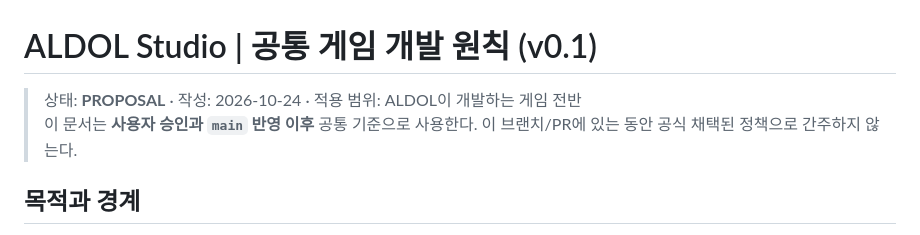
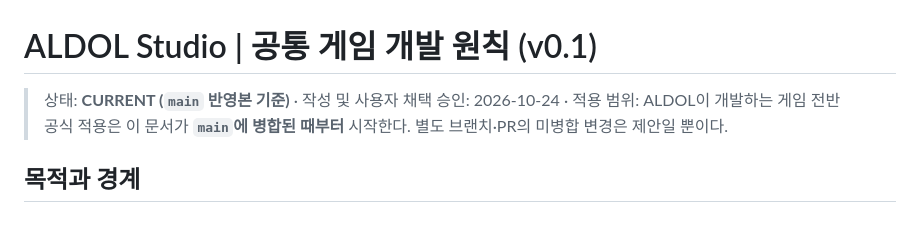
Before and after one commit to aldol2678/aldol-mcp-forge, a Markdown page: docs/game-development/PRINCIPLES.md, the part around the change. GitHub-like rendering.

Commit message:
docs(game): align canonical status with approval and main adoption

```diff
--- a/docs/game-development/PRINCIPLES.md
+++ b/docs/game-development/PRINCIPLES.md
@@ -1,7 +1,7 @@
 # ALDOL Studio | 공통 게임 개발 원칙 (v0.1)
 
-> 상태: **PROPOSAL** · 작성: 2026-10-24 · 적용 범위: ALDOL이 개발하는 게임 전반
-> 이 문서는 **사용자 승인과 `main` 반영 이후** 공통 기준으로 사용한다. 이 브랜치/PR에 있는 동안 공식 채택된 정책으로 간주하지 않는다.
+> 상태: **CURRENT (`main` 반영본 기준)** · 작성 및 사용자 채택 승인: 2026-10-24 · 적용 범위: ALDOL이 개발하는 게임 전반
+> 공식 적용은 이 문서가 **`main`에 병합된 때부터** 시작한다. 별도 브랜치·PR의 미병합 변경은 제안일 뿐이다.
 
 ## 목적과 경계
 
```
